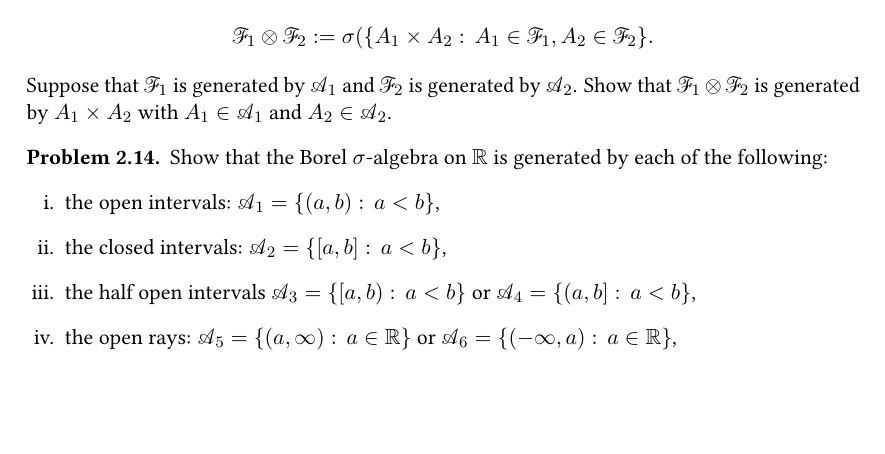
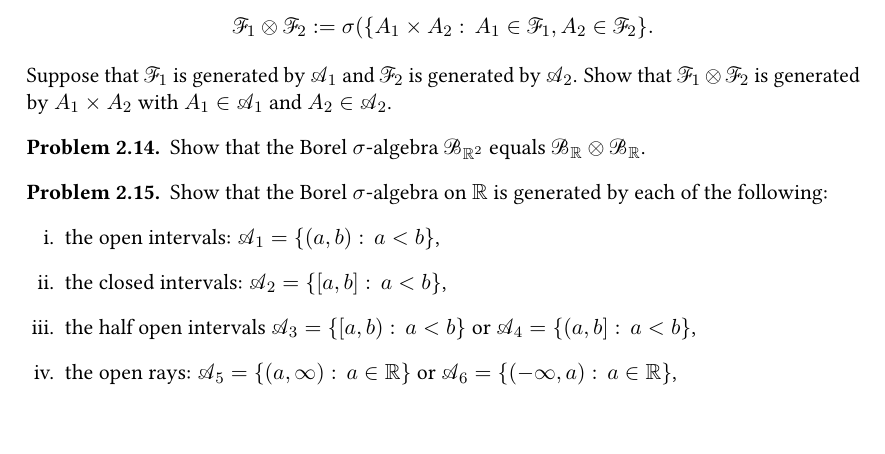
Before and after one commit to alberto-chiarini/Problems-in-measure-theory, a LaTeX document (ProblemsMT.tex, which reads problems1.tex): part of page 9 of 13, cut so that both start at the same text, the shorter picture padded with empty space. Compiled offline with pdfLaTeX.

Commit message:
added problem

```diff
--- a/problems1.tex
+++ b/problems1.tex
@@ -87,6 +87,10 @@ Suppose that $\cF_1$ is generated by $\cA_1$ and $\cF_2$ is generated by $\cA_2$
 \end{problem}
 
 \begin{problem}
+    Show that the Borel $\sigma$-algebra $\cB_{\bbR^2}$ equals $\cB_{\bbR}\otimes \cB_{\bbR}$.
+\end{problem}
+
+\begin{problem}
     Show that the Borel $\sigma$-algebra on $\bbR$ is generated by each of the following:
     \begin{enumerate}[i.]
         \item the open intervals: $\cA_1 = \{(a,b):\, a<b\}$,
```
Also changed, not shown: ProblemsMT.pdf.
